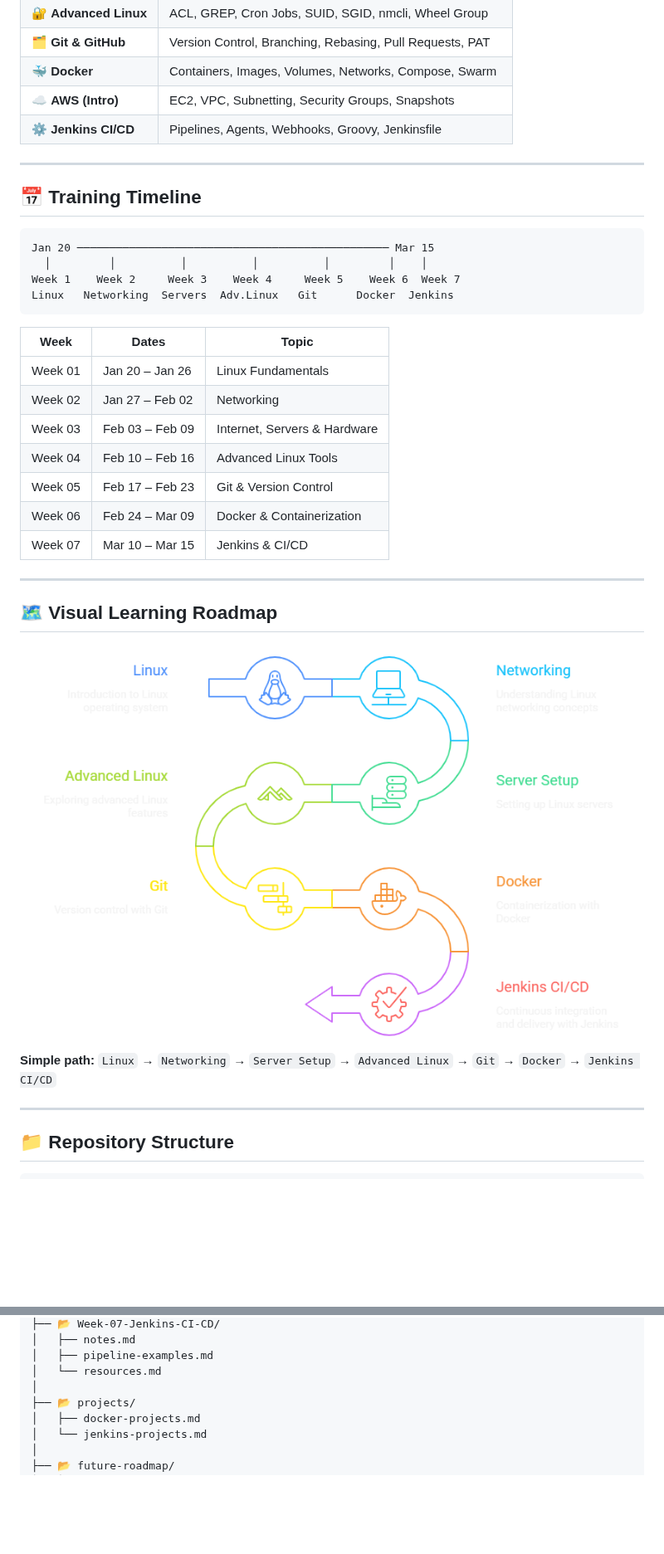
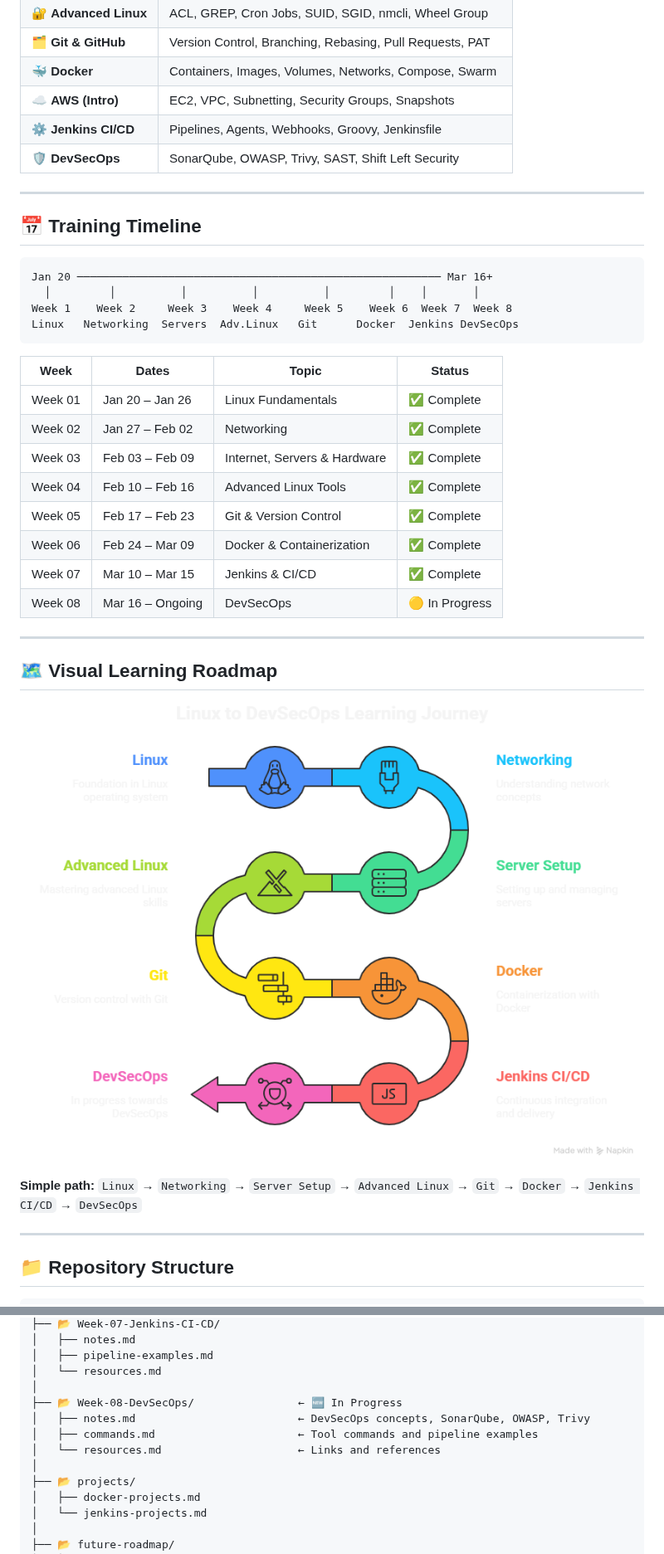
Before and after one commit to hridyen/DevOps-Survival-Roadmap, a Markdown page: README.md, 2 parts joined by grey strips. Shown at 83% size. Drawn GitHub-style; pictures changed too: charts/chart.png; blank space fills up the shorter version.

Commit message:
Update README, charts and add Week-08-DevSecOps content

````diff
--- a/README.md
+++ b/README.md
@@ -41,27 +42,29 @@ It covers everything I learned week by week from Linux basics all the way to Jen
 | 🐳 **Docker** | Containers, Images, Volumes, Networks, Compose, Swarm |
 | ☁️ **AWS (Intro)** | EC2, VPC, Subnetting, Security Groups, Snapshots |
 | ⚙️ **Jenkins CI/CD** | Pipelines, Agents, Webhooks, Groovy, Jenkinsfile |
+| 🛡️ **DevSecOps** | SonarQube, OWASP, Trivy, SAST, Shift Left Security |
 
 ---
 
 ## 📅 Training Timeline
 
 ```
-Jan 20 ──────────────────────────────────────────────── Mar 15
-  │         │          │          │          │         │    │
-Week 1    Week 2     Week 3    Week 4     Week 5    Week 6  Week 7
-Linux   Networking  Servers  Adv.Linux   Git      Docker  Jenkins
+Jan 20 ──────────────────────────────────────────────────────── Mar 16+
+  │         │          │          │          │         │    │       │
+Week 1    Week 2     Week 3    Week 4     Week 5    Week 6  Week 7  Week 8
+Linux   Networking  Servers  Adv.Linux   Git      Docker  Jenkins DevSecOps
 ```
 
-| Week | Dates | Topic |
-|---|---|---|
-| Week 01 | Jan 20 – Jan 26 | Linux Fundamentals |
-| Week 02 | Jan 27 – Feb 02 | Networking |
-| Week 03 | Feb 03 – Feb 09 | Internet, Servers & Hardware |
-| Week 04 | Feb 10 – Feb 16 | Advanced Linux Tools |
-| Week 05 | Feb 17 – Feb 23 | Git & Version Control |
-| Week 06 | Feb 24 – Mar 09 | Docker & Containerization |
-| Week 07 | Mar 10 – Mar 15 | Jenkins & CI/CD |
+| Week | Dates | Topic | Status |
+|---|---|---|---|
+| Week 01 | Jan 20 – Jan 26 | Linux Fundamentals | ✅ Complete |
+| Week 02 | Jan 27 – Feb 02 | Networking | ✅ Complete |
+| Week 03 | Feb 03 – Feb 09 | Internet, Servers & Hardware | ✅ Complete |
+| Week 04 | Feb 10 – Feb 16 | Advanced Linux Tools | ✅ Complete |
+| Week 05 | Feb 17 – Feb 23 | Git & Version Control | ✅ Complete |
+| Week 06 | Feb 24 – Mar 09 | Docker & Containerization | ✅ Complete |
+| Week 07 | Mar 10 – Mar 15 | Jenkins & CI/CD | ✅ Complete |
+| Week 08 | Mar 16 – Ongoing | DevSecOps | 🟡 In Progress |
 
 ---
 
@@ -69,9 +72,8 @@ Linux   Networking  Servers  Adv.Linux   Git      Docker  Jenkins
 
 ![Alt text for accessibility](charts/chart.png)
 
-
 **Simple path:**
-`Linux` → `Networking` → `Server Setup` → `Advanced Linux` → `Git` → `Docker` → `Jenkins CI/CD`
+`Linux` → `Networking` → `Server Setup` → `Advanced Linux` → `Git` → `Docker` → `Jenkins CI/CD` → `DevSecOps`
 
 ---
 
@@ -118,6 +120,11 @@ devops-industrial-training-roadmap/
 │   ├── pipeline-examples.md
 │   └── resources.md
 │
+├── 📂 Week-08-DevSecOps/                ← 🆕 In Progress
+│   ├── notes.md                         ← DevSecOps concepts, SonarQube, OWASP, Trivy
+│   ├── commands.md                      ← Tool commands and pipeline examples
+│   └── resources.md                     ← Links and references
+│
 ├── 📂 projects/
 │   ├── docker-projects.md
 │   └── jenkins-projects.md
````
Also changed, not shown: other parts of README.md (+19 -10 lines), Week-08-DevSecOps/Week-08-DevSecOps/commands.md (added, +203 -0 lines), Week-08-DevSecOps/Week-08-DevSecOps/notes.md (added, +237 -0 lines), Week-08-DevSecOps/Week-08-DevSecOps/resources.md (added, +52 -0 lines).
